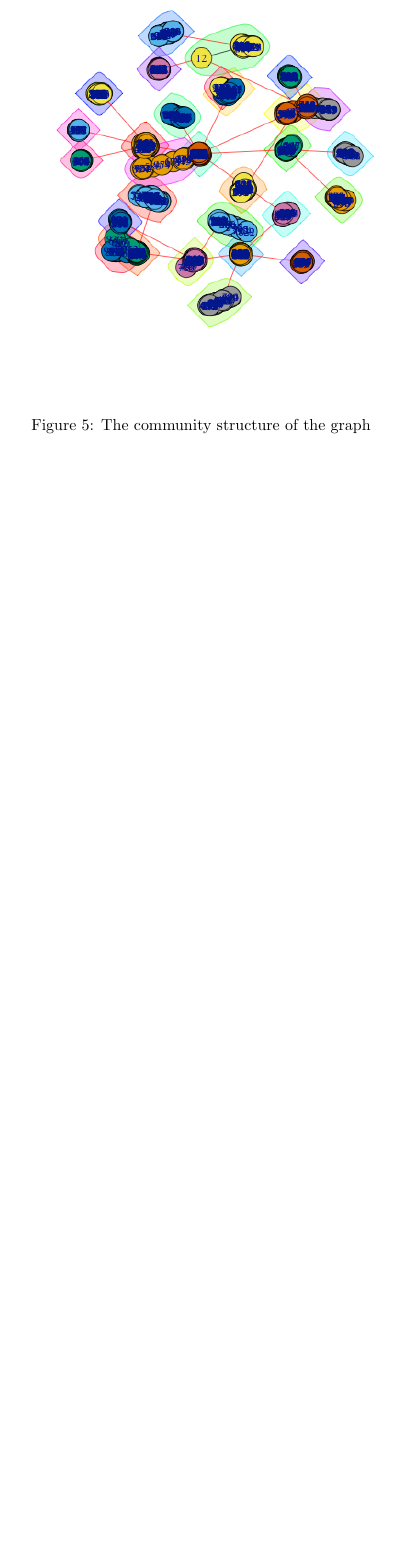
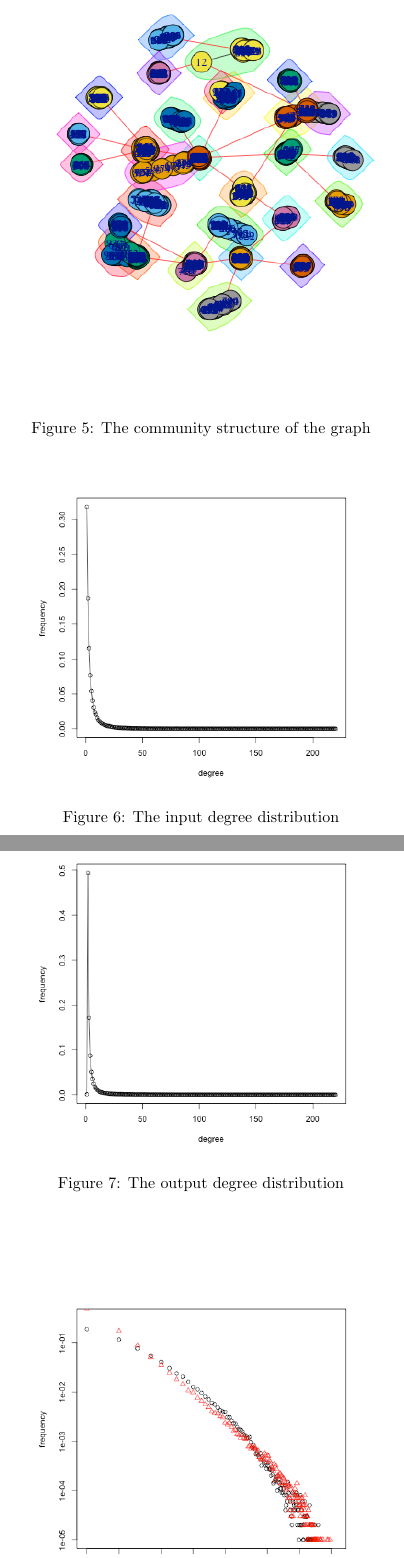
Before and after one commit to eprym/EE-232E, a LaTeX problem sheet (HW1/report/report.tex): part of page 6 of 6 before the commit and two parts of pages 6 and 7 of 8 after it, the two joined at a grey line, cut so that both start at the same text, the shorter picture padded with empty space. The pictures show the PDF file HW1/report/report.pdf that the author committed with the source.

Commit message:
update report

```diff
--- a/HW1/report/report.tex
+++ b/HW1/report/report.tex
@@ -85,3 +85,19 @@ In order to calculate the modularity, we used the fast greedy algorithm. We ran
 \caption{The community structure of the graph}
 \label{fig:p3_2}
 \end{figure}
+\section{Problem 4}
+\subsection{Part a}
+In this part, we used the forest fire model to simulate a growing network. The network contained 1000 nodes. Again, we ran the test for 100 times and calculated the avarage input and output degree distribution. Figure \ref{fig:in} shows the input degree distribution and figure \ref{fig:out} shows the output degree distribution. The figure \ref{fig:inout} shows the result if we put the input and output degree in the same image, from which we can see that the input degree is approximately equal to the output degree.
+\begin{figure}[htbp]
+\centering
+\includegraphics[width=.6\textwidth]{degree_in.png}
+\caption{The input degree distribution}
+\label{fig:in}
+\end{figure}
+
+\begin{figure}[htbp]
+\centering
+\includegraphics[width=.6\textwidth]{degree_out.png}
+\caption{The output degree distribution}
+\label{fig:out}
+\end{figure}
@@ -87,0 +111 @@ In order to calculate the modularity, we used the fast greedy algorithm. We ran
+\subsection{Part b}
```
Also changed, not shown: HW1/community.png, HW1/degree_in.png, HW1/degree_out.png, HW1/in&out.png, HW1/report/degree_in.png (added), HW1/report/degree_out.png (added), HW1/report/in_out.png (added), HW1/report/p4.png (added), HW1/report/report.pdf, HW1/report/report.tex (17 more changed lines), 6 other files.
